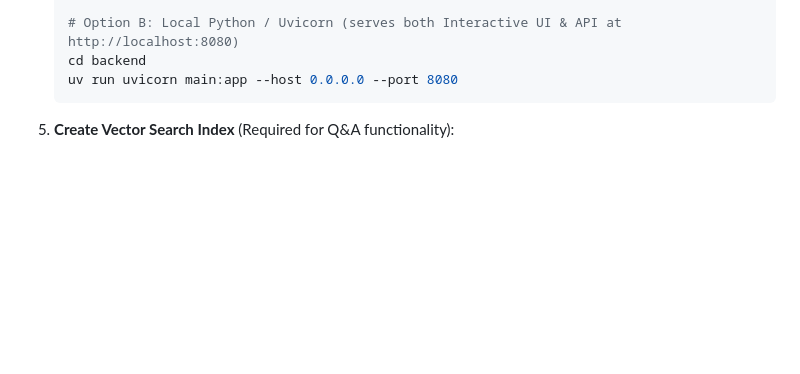
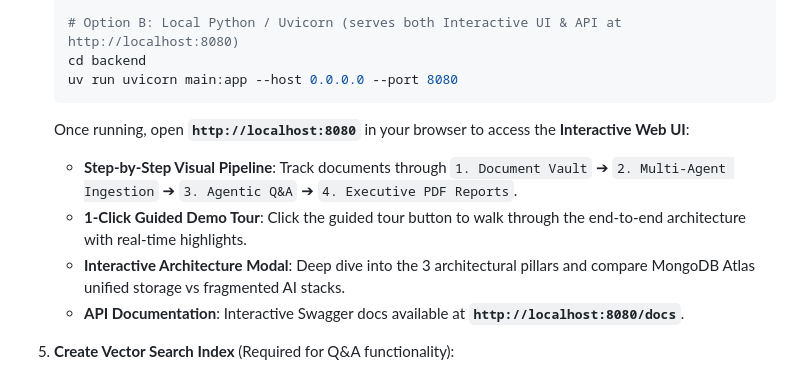
Before and after one commit to s4meer-dev/m.DB.gg, a Markdown page: README.md, the part around the change. Drawn GitHub-style; blank space fills up the shorter version.

Commit message:
docs(ui): document interactive workflow and 1-click guided demo tour

````diff
--- a/README.md
+++ b/README.md
@@ -69,6 +69,12 @@ A MongoDB Atlas-powered intelligent document processing system that demonstrates
    cd backend
    uv run uvicorn main:app --host 0.0.0.0 --port 8080
    ```
+
+   Once running, open **`http://localhost:8080`** in your browser to access the **Interactive Web UI**:
+   - **Step-by-Step Visual Pipeline**: Track documents through `1. Document Vault` ➔ `2. Multi-Agent Ingestion` ➔ `3. Agentic Q&A` ➔ `4. Executive PDF Reports`.
+   - **1-Click Guided Demo Tour**: Click the guided tour button to walk through the end-to-end architecture with real-time highlights.
+   - **Interactive Architecture Modal**: Deep dive into the 3 architectural pillars and compare MongoDB Atlas unified storage vs fragmented AI stacks.
+   - **API Documentation**: Interactive Swagger docs available at **`http://localhost:8080/docs`**.
 
 5. **Create Vector Search Index** (Required for Q&A functionality):
    - Go to MongoDB Atlas → your cluster → Atlas Search
````
